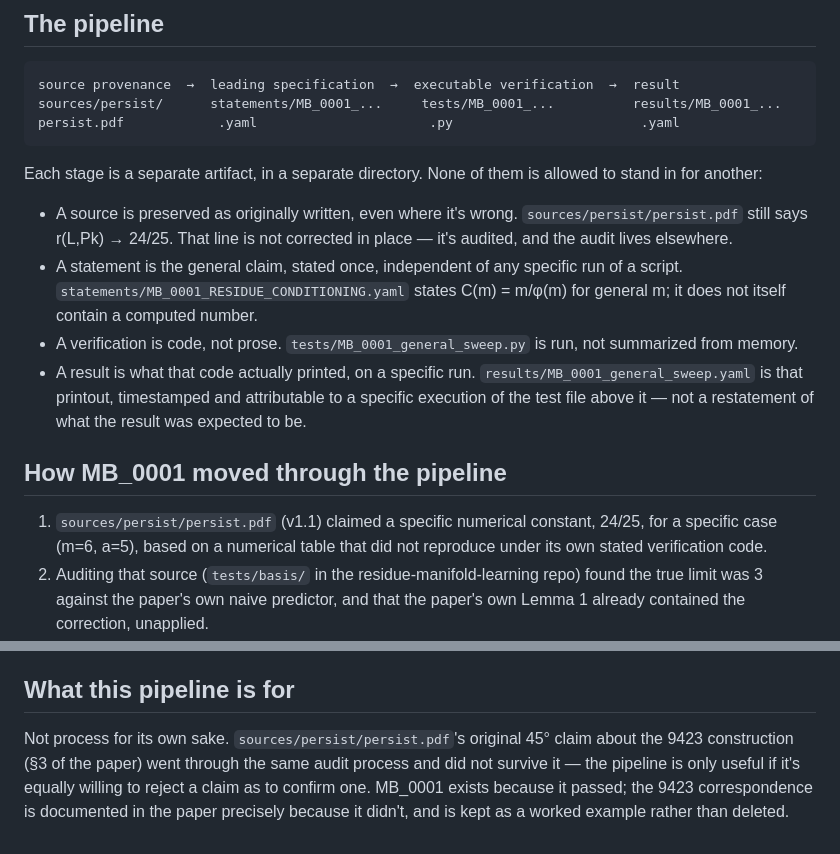
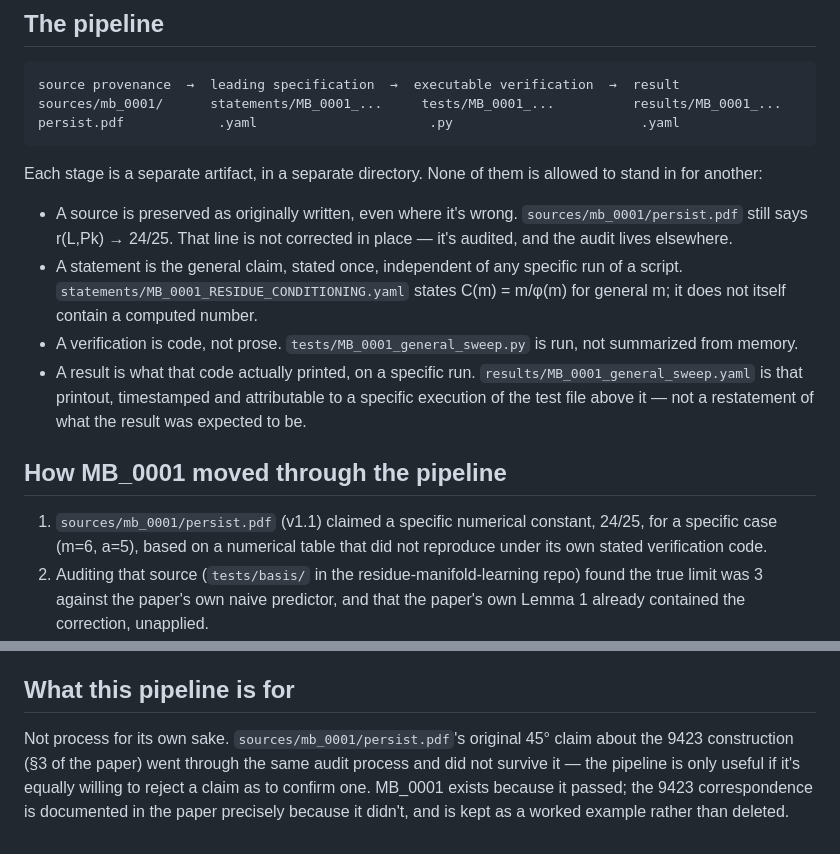
Before and after one commit to thinkthoughts/mathematical-basis, a Markdown page: RO_B_MATHEMATICAL_BASIS.md, 2 parts joined by grey strips. Drawn GitHub-style.

Commit message:
Update source directory references in documentation

````diff
--- a/RO_B_MATHEMATICAL_BASIS.md
+++ b/RO_B_MATHEMATICAL_BASIS.md
@@ -4,20 +4,20 @@
 
 ```
 source provenance  →  leading specification  →  executable verification  →  result
-sources/persist/      statements/MB_0001_...     tests/MB_0001_...          results/MB_0001_...
+sources/mb_0001/      statements/MB_0001_...     tests/MB_0001_...          results/MB_0001_...
 persist.pdf            .yaml                      .py                        .yaml
 ```
 
 Each stage is a separate artifact, in a separate directory. None of them is allowed to stand in for another:
 
-- A source is preserved as originally written, even where it's wrong. `sources/persist/persist.pdf` still says r(L,Pk) → 24/25. That line is not corrected in place — it's audited, and the audit lives elsewhere.
+- A source is preserved as originally written, even where it's wrong. `sources/mb_0001/persist.pdf` still says r(L,Pk) → 24/25. That line is not corrected in place — it's audited, and the audit lives elsewhere.
 - A statement is the general claim, stated once, independent of any specific run of a script. `statements/MB_0001_RESIDUE_CONDITIONING.yaml` states C(m) = m/φ(m) for general m; it does not itself contain a computed number.
 - A verification is code, not prose. `tests/MB_0001_general_sweep.py` is run, not summarized from memory.
 - A result is what that code actually printed, on a specific run. `results/MB_0001_general_sweep.yaml` is that printout, timestamped and attributable to a specific execution of the test file above it — not a restatement of what the result was expected to be.
 
 ## How MB_0001 moved through the pipeline
 
-1. `sources/persist/persist.pdf` (v1.1) claimed a specific numerical constant, 24/25, for a specific case (m=6, a=5), based on a numerical table that did not reproduce under its own stated verification code.
+1. `sources/mb_0001/persist.pdf` (v1.1) claimed a specific numerical constant, 24/25, for a specific case (m=6, a=5), based on a numerical table that did not reproduce under its own stated verification code.
 2. Auditing that source (`tests/basis/` in the residue-manifold-learning repo) found the true limit was 3 against the paper's own naive predictor, and that the paper's own Lemma 1 already contained the correction, unapplied.
 3. Generalizing past the single case (m=6, a=5) produced a stronger, more general leading specification: C(m) = m/φ(m) for any squarefree m dividing a primorial Pk, independent of which admissible residue a is chosen. That generalization is `statements/MB_0001_RESIDUE_CONDITIONING.yaml`.
 4. The generalization was not accepted on the strength of the m=6 case alone. `tests/MB_0001_general_sweep.py` was written to check it across m ∈ {6,10,30} and every admissible residue for each, and was run before the statement was finalized, not after.
@@ -25,4 +25,4 @@ Each stage is a separate artifact, in a separate directory. None of them is allo
 
 ## What this pipeline is for
 
-Not process for its own sake. `sources/persist/persist.pdf`'s original 45° claim about the 9423 construction (§3 of the paper) went through the same audit process and did not survive it — the pipeline is only useful if it's equally willing to reject a claim as to confirm one. MB_0001 exists because it passed; the 9423 correspondence is documented in the paper precisely because it didn't, and is kept as a worked example rather than deleted.
+Not process for its own sake. `sources/mb_0001/persist.pdf`'s original 45° claim about the 9423 construction (§3 of the paper) went through the same audit process and did not survive it — the pipeline is only useful if it's equally willing to reject a claim as to confirm one. MB_0001 exists because it passed; the 9423 correspondence is documented in the paper precisely because it didn't, and is kept as a worked example rather than deleted.
````
